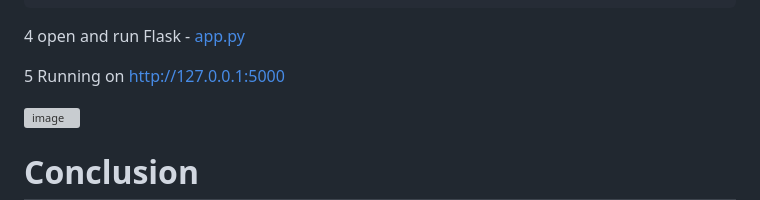
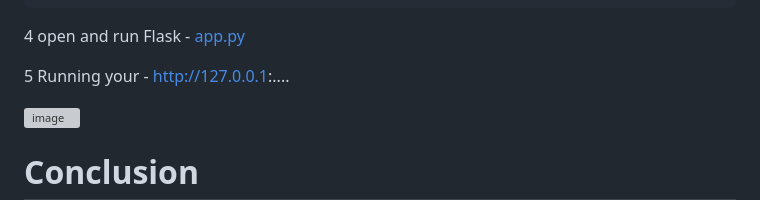
Before and after one commit to JiahuiDu1015/Project_3_Group_1, a Markdown page: README.md, the part around the change. Drawn GitHub-style; grey boxes are pictures that could not be loaded.

```diff
--- a/README.md
+++ b/README.md
@@ -73,7 +73,7 @@ please put your connection parameters with pg4admin
 open and run Flask - [app.py](https://github.com/JiahuiDu1015/Project_3_Group_1/blob/main/app.py)
 
 5
-Running on http://127.0.0.1:5000
+Running your -  http://127.0.0.1:....
 
 ![image](https://github.com/user-attachments/assets/c164247d-cf57-4687-a82c-474053f4eb28)
 
```
